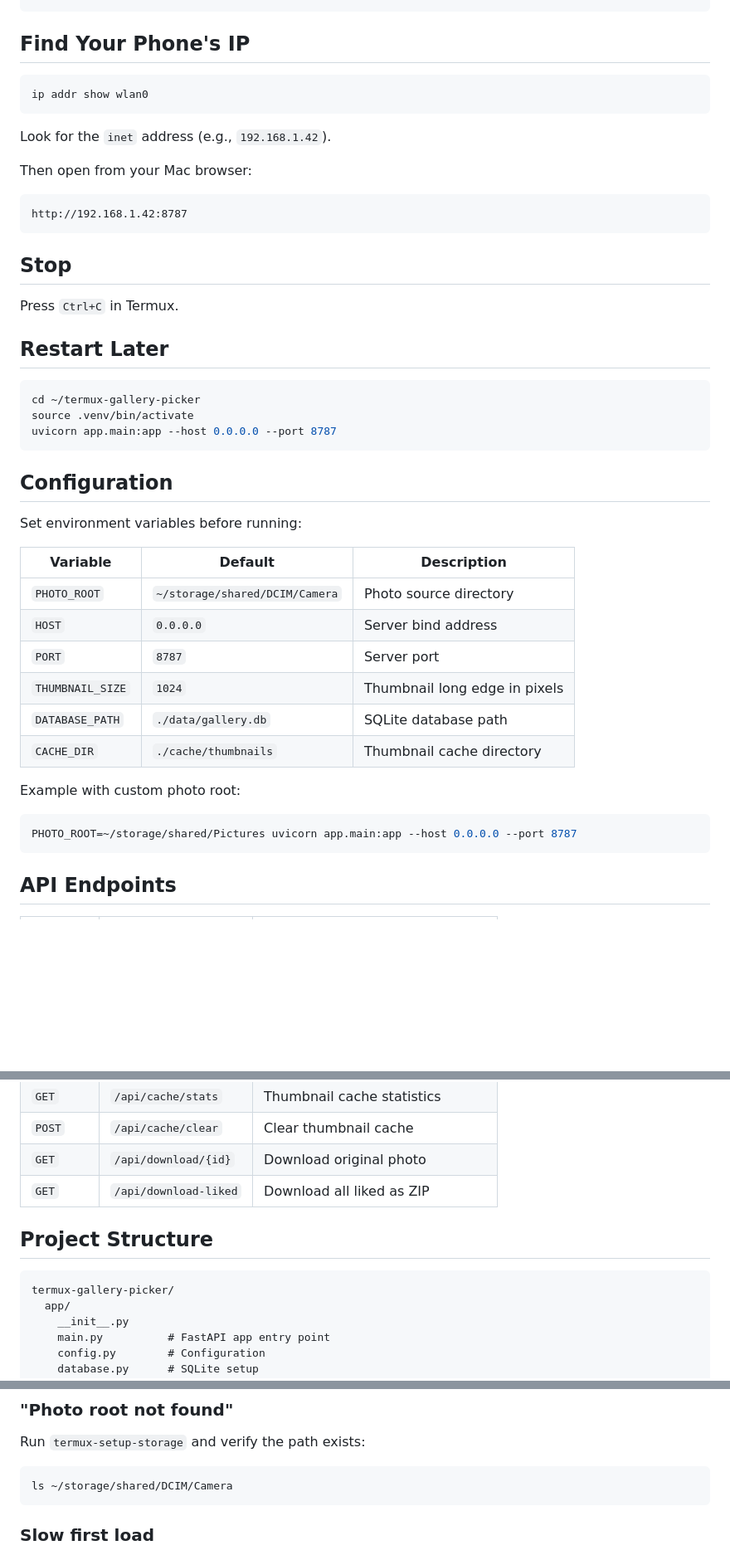
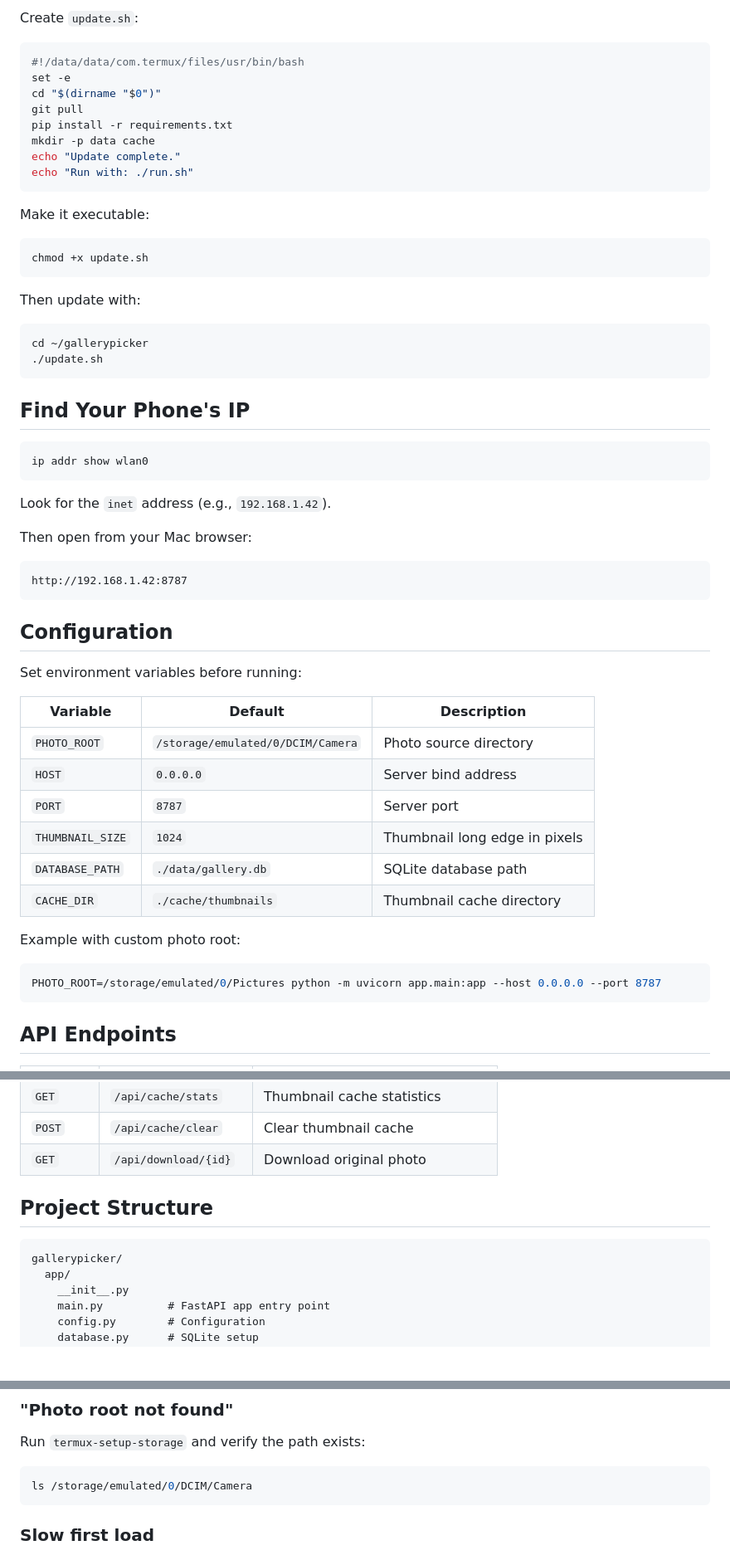
Before and after one commit to EdwardKot/gallerypicker-release, a Markdown page: README.md, 3 parts joined by grey strips. Shown at 83% size. Rendered like a GitHub page; blank space fills up the shorter version.

````diff
--- a/README.md
+++ b/README.md
@@ -69,3 +176,27 @@ uvicorn app.main:app --host 0.0.0.0 --port 8787
+Create `update.sh`:
+
+```bash
+#!/data/data/com.termux/files/usr/bin/bash
+set -e
+cd "$(dirname "$0")"
+git pull
+pip install -r requirements.txt
+mkdir -p data cache
+echo "Update complete."
+echo "Run with: ./run.sh"
+```
+
+Make it executable:
+
+```bash
+chmod +x update.sh
+```
+
+Then update with:
+
+```bash
+cd ~/gallerypicker
+./update.sh
 ```
 
 ## Find Your Phone's IP
@@ -82,25 +213,13 @@ Then open from your Mac browser:
 http://192.168.1.42:8787
 ```
 
-## Stop
-
-Press `Ctrl+C` in Termux.
-
-## Restart Later
-
-```bash
-cd ~/termux-gallery-picker
-source .venv/bin/activate
-uvicorn app.main:app --host 0.0.0.0 --port 8787
-```
-
 ## Configuration
 
 Set environment variables before running:
 
 | Variable | Default | Description |
 |---|---|---|
-| `PHOTO_ROOT` | `~/storage/shared/DCIM/Camera` | Photo source directory |
+| `PHOTO_ROOT` | `/storage/emulated/0/DCIM/Camera` | Photo source directory |
 | `HOST` | `0.0.0.0` | Server bind address |
 | `PORT` | `8787` | Server port |
 | `THUMBNAIL_SIZE` | `1024` | Thumbnail long edge in pixels |
@@ -110,7 +229,7 @@ Set environment variables before running:
 Example with custom photo root:
 
 ```bash
-PHOTO_ROOT=~/storage/shared/Pictures uvicorn app.main:app --host 0.0.0.0 --port 8787
+PHOTO_ROOT=/storage/emulated/0/Pictures python -m uvicorn app.main:app --host 0.0.0.0 --port 8787
 ```
 
 ## API Endpoints
@@ -129,12 +248,11 @@ PHOTO_ROOT=~/storage/shared/Pictures uvicorn app.main:app --host 0.0.0.0 --port
 | `GET` | `/api/cache/stats` | Thumbnail cache statistics |
 | `POST` | `/api/cache/clear` | Clear thumbnail cache |
 | `GET` | `/api/download/{id}` | Download original photo |
-| `GET` | `/api/download-liked` | Download all liked as ZIP |
 
 ## Project Structure
 
 ```
-termux-gallery-picker/
+gallerypicker/
   app/
     __init__.py
     main.py          # FastAPI app entry point
@@ -171,7 +291,7 @@ termux-gallery-picker/
 ### "Photo root not found"
 Run `termux-setup-storage` and verify the path exists:
 ```bash
-ls ~/storage/shared/DCIM/Camera
+ls /storage/emulated/0/DCIM/Camera
 ```
 
 ### Slow first load
````
Also changed, not shown: other parts of README.md (+140 -31 lines).
